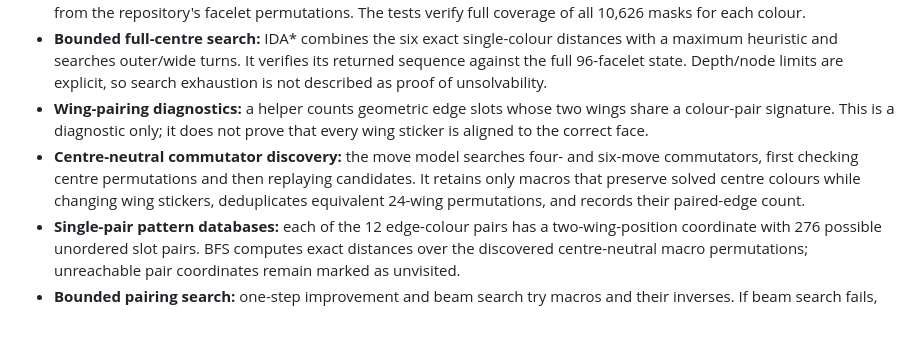
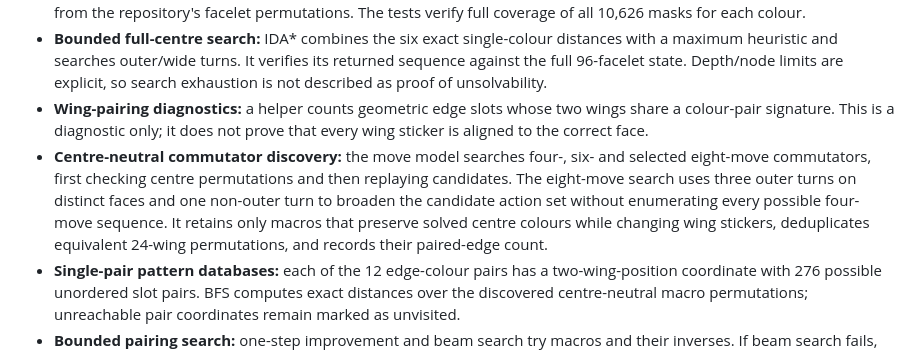
Before and after one commit to OWelton-Rosie/WCA-scrambler-JS, a Markdown page: docs/444-joint-state-sampling.md, the part around the change. Drawn GitHub-style; blank space fills up the shorter version.

Commit message:
Document expanded centre-neutral macro search

```diff
--- a/docs/444-joint-state-sampling.md
+++ b/docs/444-joint-state-sampling.md
@@ -14,7 +14,7 @@ This work makes the native state representation explicit and testable before cla
 - **Exact centre pattern databases:** BFS builds exact single-coordinate distances using both outer and wide turns derived from the repository's facelet permutations. The tests verify full coverage of all 10,626 masks for each colour.
 - **Bounded full-centre search:** IDA* combines the six exact single-colour distances with a maximum heuristic and searches outer/wide turns. It verifies its returned sequence against the full 96-facelet state. Depth/node limits are explicit, so search exhaustion is not described as proof of unsolvability.
 - **Wing-pairing diagnostics:** a helper counts geometric edge slots whose two wings share a colour-pair signature. This is a diagnostic only; it does not prove that every wing sticker is aligned to the correct face.
-- **Centre-neutral commutator discovery:** the move model searches four- and six-move commutators, first checking centre permutations and then replaying candidates. It retains only macros that preserve solved centre colours while changing wing stickers, deduplicates equivalent 24-wing permutations, and records their paired-edge count.
+- **Centre-neutral commutator discovery:** the move model searches four-, six- and selected eight-move commutators, first checking centre permutations and then replaying candidates. The eight-move search uses three outer turns on distinct faces and one non-outer turn to broaden the candidate action set without enumerating every possible four-move sequence. It retains only macros that preserve solved centre colours while changing wing stickers, deduplicates equivalent 24-wing permutations, and records their paired-edge count.
 - **Single-pair pattern databases:** each of the 12 edge-colour pairs has a two-wing-position coordinate with 276 possible unordered slot pairs. BFS computes exact distances over the discovered centre-neutral macro permutations; unreachable pair coordinates remain marked as unvisited.
 - **Bounded pairing search:** one-step improvement and beam search try macros and their inverses. If beam search fails, the end-to-end orchestrator falls back to a bounded depth-first search with an admissible maximum single-pair distance bound whenever all pair coordinates are covered. The fallback orders root candidates by paired-edge count, avoids immediate inverse actions, and reports node-limit exhaustion explicitly. Neither search is complete for arbitrary states.
 
```
